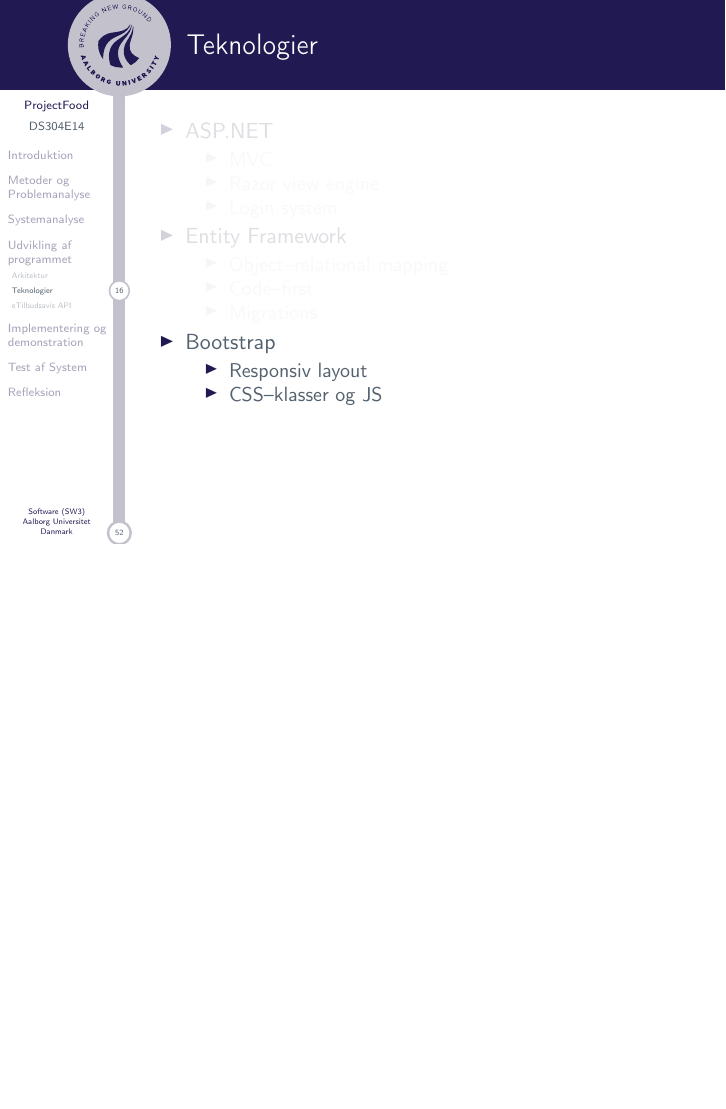
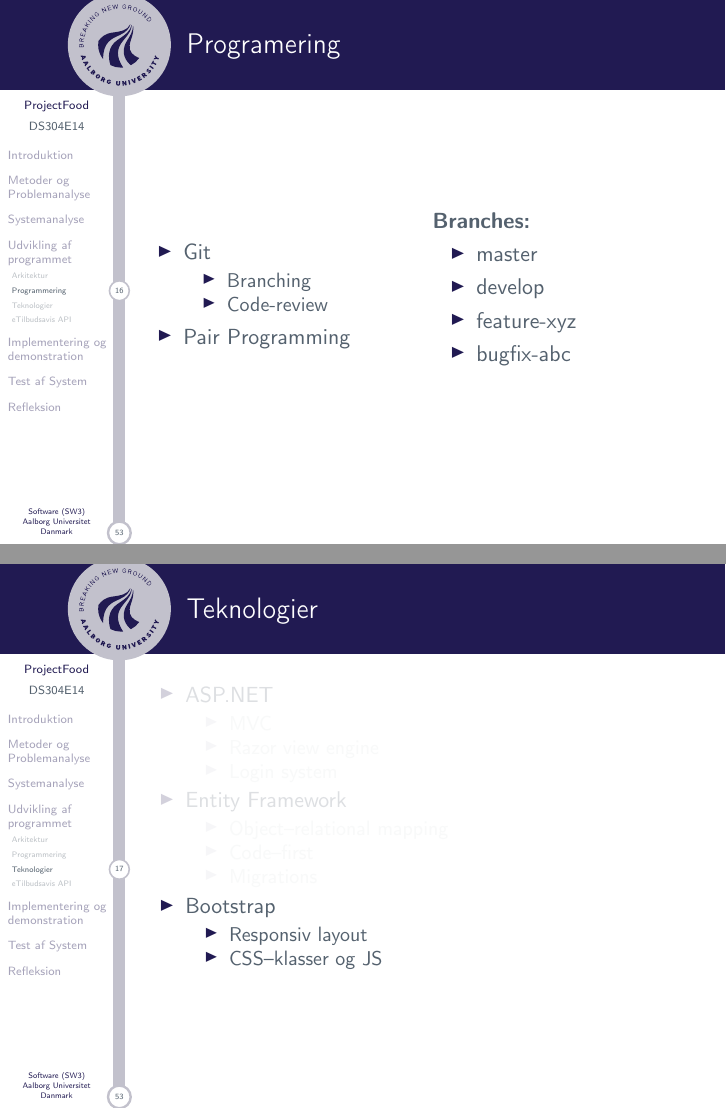
Before and after one commit to SW3-P3/Eksamen, LaTeX slides (master.tex, which reads slides/troels.tex): page 21 of 61 before the commit and pages 19 and 22 of 62 after it, the two joined at a grey line, the shorter picture padded with empty space. Compiled offline with pdfLaTeX.

Commit message:
Troels RC2

```diff
--- a/slides/troels.tex
+++ b/slides/troels.tex
@@ -3,0 +4 @@
+		 	\item Arkitektur
@@ -56,6 +63,34 @@
 					\item<3> Problemer med modellaget
 				\end{itemize}
 			\end{frame}
+
+		\subsection{Programmering}
+			\begin{frame}{Programering}
+				\begin{columns}
+					\begin{column}{.48\textwidth}
+						\begin{itemize}
+							\item Git
+							\begin{itemize}
+								\item Branching
+								\item Code-review
+							\end{itemize}
+							\item Pair Programming
+
+						\end{itemize}
+
+					\end{column}
+					\begin{column}{.48\textwidth}
+						\textbf{Branches:}
+						\begin{itemize}
+							\item master
+							\item develop
+							\item feature-xyz
+							\item bugfix-abc
+						\end{itemize}
+					\end{column}
+				\end{columns}
+			\end{frame}
+
 
 		\subsection{Teknologier}
 			\begin{frame}[t]{Teknologier} %\framesubtitle{Udvikling intro}
```
Also changed, not shown: master.tex (+10 -0 lines), slides/troels.tex (14 more changed lines).
